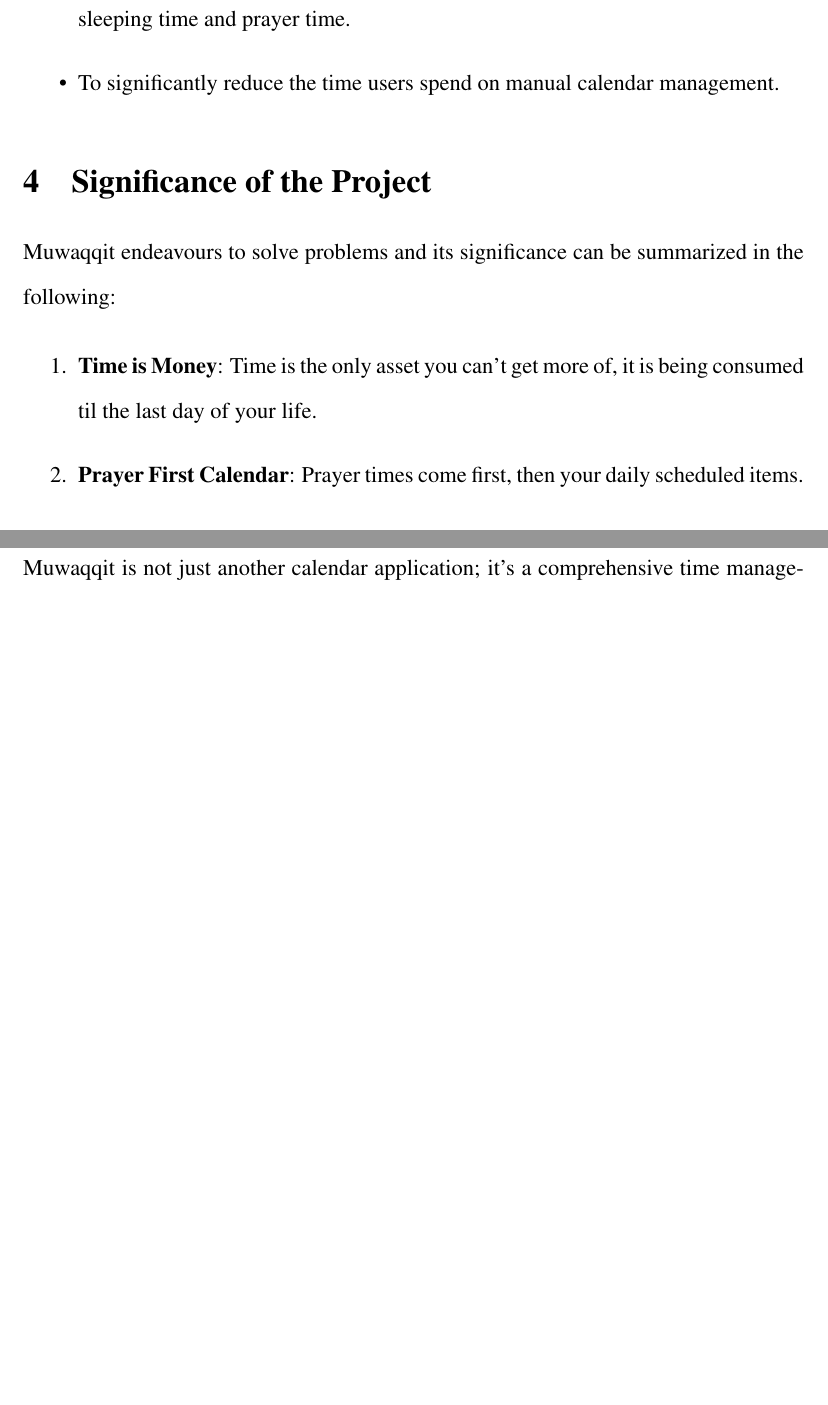
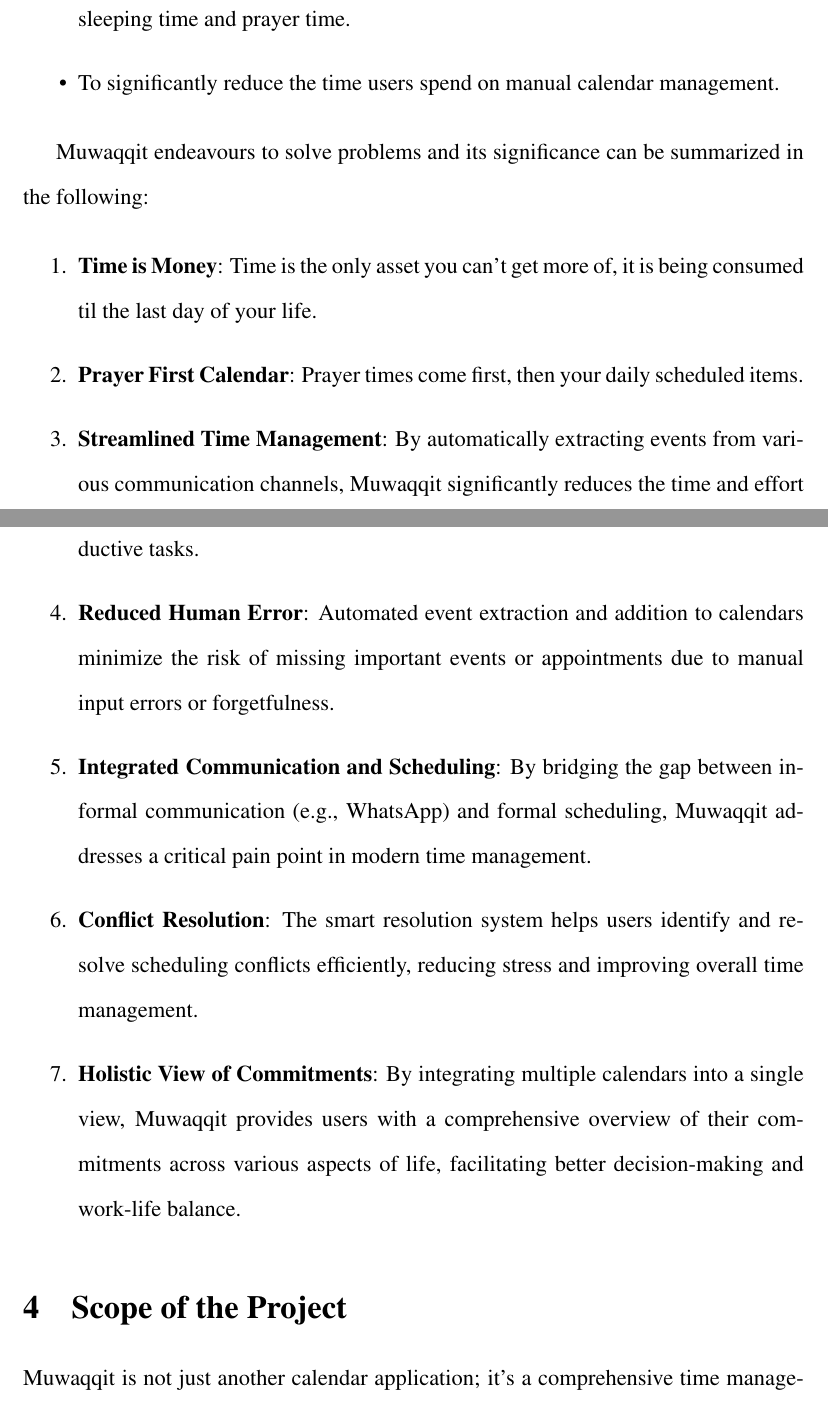
Before and after one commit to jadwalapp/symmetrical-spoon, a LaTeX document (proposal/proposal.tex): two parts of pages 4 and 5 of 9 before the commit and two parts of pages 4 and 5 of 10 after it, joined at a grey line, cut so that both start at the same text, the shorter picture padded with empty space. Compiled offline with pdfLaTeX.

Commit message:
the cherry on top: significance

```diff
--- a/proposal/proposal.tex
+++ b/proposal/proposal.tex
@@ -107,13 +107,16 @@
     \item To significantly reduce the time users spend on manual calendar management.
 \end{itemize}
 
-\section{Significance of the Project}
-
 Muwaqqit endeavours to solve problems and its significance can be summarized in the following:
 
 \begin{enumerate}
     \item \textbf{Time is Money}: Time is the only asset you can't get more of, it is being consumed til the last day of your life.
     \item \textbf{Prayer First Calendar}: Prayer times come first, then your daily scheduled items.
+    \item \textbf{Streamlined Time Management}: By automatically extracting events from various communication channels, Muwaqqit significantly reduces the time and effort required for manual calendar management, allowing users to focus on more productive tasks.
+    \item \textbf{Reduced Human Error}: Automated event extraction and addition to calendars minimize the risk of missing important events or appointments due to manual input errors or forgetfulness.
+    \item \textbf{Integrated Communication and Scheduling}: By bridging the gap between informal communication (e.g., WhatsApp) and formal scheduling, Muwaqqit addresses a critical pain point in modern time management.
+    \item \textbf{Conflict Resolution}: The smart resolution system helps users identify and resolve scheduling conflicts efficiently, reducing stress and improving overall time management.
+    \item \textbf{Holistic View of Commitments}: By integrating multiple calendars into a single view, Muwaqqit provides users with a comprehensive overview of their commitments across various aspects of life, facilitating better decision-making and work-life balance.
 \end{enumerate}
 
 \section{Scope of the Project}
```
Also changed, not shown: proposal/proposal.pdf, 1 other file.
